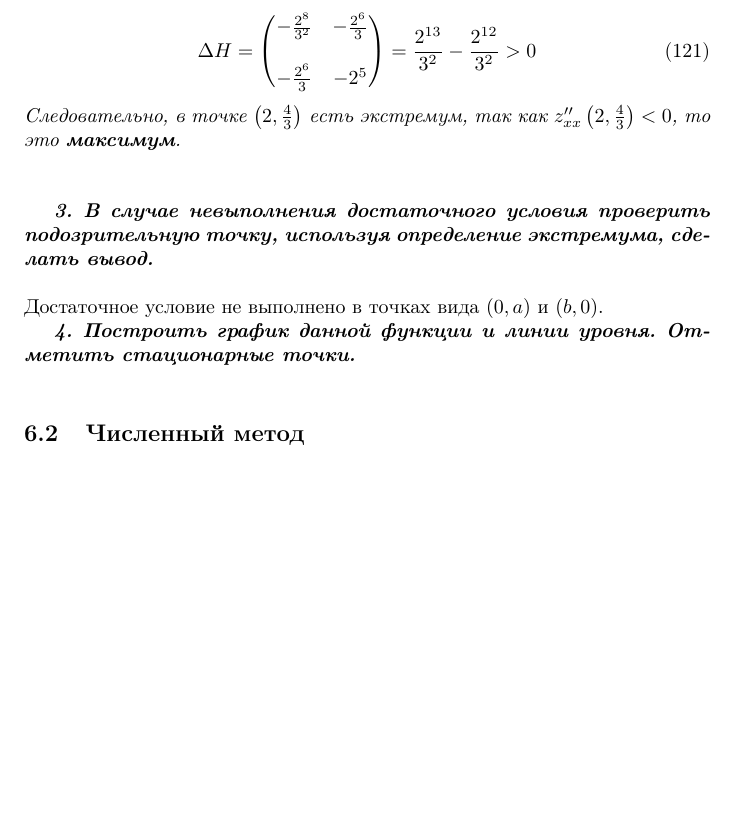
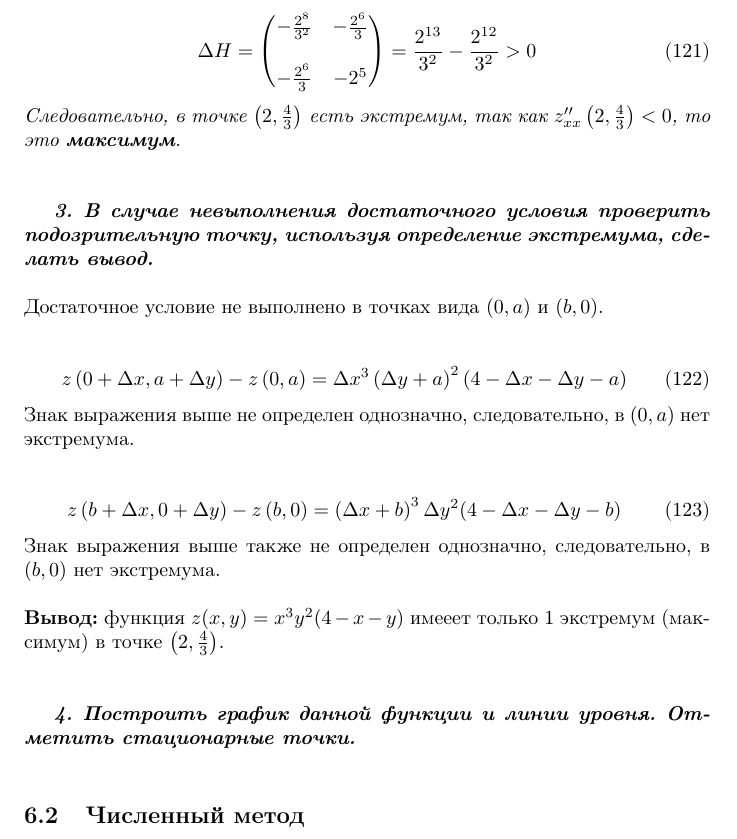
Before and after one commit to a-nechaeva/MathAn_3_sem, a LaTeX document (Math_IHW_1/my_report.tex): part of page 19 of 19, cut so that both start at the same text, the shorter picture padded with empty space. Compiled offline with pdfLaTeX.

Commit message:
работаем

```diff
--- a/Math_IHW_1/my_report.tex
+++ b/Math_IHW_1/my_report.tex
@@ -1081,7 +1081,26 @@ z''_{yy} \left(2, \frac{4}{3}\right)= -2 \cdot 2^3\left(2+3 \cdot \frac{4}{3}-4\
 % ПУНКТ 3
 \textit{\textbf{3. В случае невыполнения достаточного условия проверить подозрительную точку, используя определение экстремума, сделать вывод.}}\\
 \\
-Достаточное условие не выполнено в точках вида  $ \left(0, a \right)$ и $ \left(b, 0 \right)$.
+Достаточное условие не выполнено в точках вида  $ \left(0, a \right)$ и $ \left(b, 0 \right)$.\\
+\\
+\begin{equation}
+z\left(0 + \Delta x, a + \Delta y\right) - z \left(0, a \right) =  \Delta x^3\left(\Delta y + a \right)^2(4-\Delta x- \Delta y - a)
+\end{equation}
+Знак выражения выше не определен однозначно, следовательно, в $ \left(0, a \right)$ нет экстремума.
+\\
+\\
+\begin{equation}
+z\left(b + \Delta x, 0 + \Delta y\right) - z \left(b, 0 \right) =  \left(\Delta x + b \right)^3\Delta y^2(4-\Delta x- \Delta y - b)
+\end{equation}
+Знак выражения выше также не определен однозначно, следовательно, в $ \left(b, 0 \right)$ нет экстремума.\\
+\\
+\textbf{Вывод:} функция $z(x,y) = x^3y^2(4-x-y)$ имееет только 1 экстремум (максимум) в точке $  \left(2, \frac{4}{3}\right)$.
+\\
+\\
+
+
+
+
 
 
 
```
Also changed, not shown: Math_IHW_1/my_report.pdf, 2 other files.
